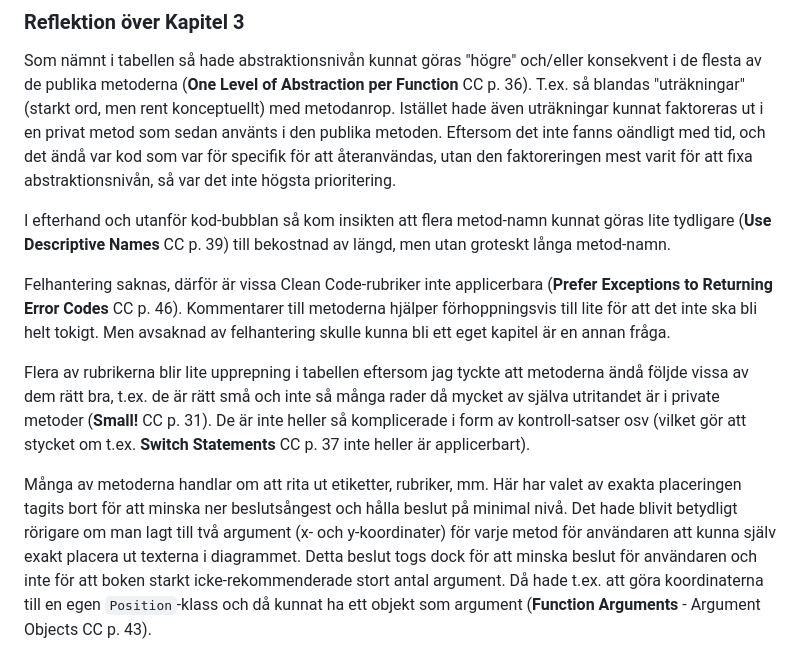
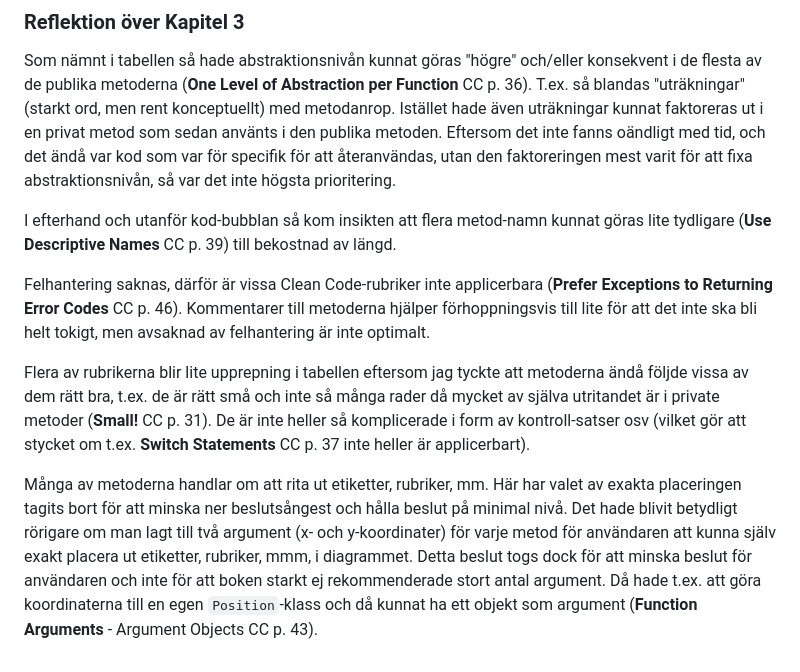
Before and after one commit to miba999/1DV610_lab-2, a Markdown page: reflektion.md, the part around the change. Rendered like a GitHub page.

Commit message:
Update reflection for Chapter 3 in Clean Code

```diff
--- a/reflektion.md
+++ b/reflektion.md
@@ -54,10 +54,10 @@ Många av reglerna/rubrikerna i kapitel 2 kan tyckas  lite självklara ibland, t
 
 Som nämnt i tabellen så hade abstraktionsnivån kunnat göras "högre" och/eller konsekvent i de flesta av de publika metoderna (**One Level of Abstraction per Function** CC p. 36). T.ex. så blandas "uträkningar" (starkt ord, men rent konceptuellt) med metodanrop. Istället hade även uträkningar kunnat faktoreras ut i en privat metod som sedan använts i den publika metoden. Eftersom det inte fanns oändligt med tid, och det ändå var kod som var för specifik för att återanvändas, utan den faktoreringen mest varit för att fixa abstraktionsnivån, så var det inte högsta prioritering.
 
-I efterhand och utanför kod-bubblan så kom insikten att flera metod-namn kunnat göras lite tydligare (**Use Descriptive Names** CC p. 39) till bekostnad av längd, men utan groteskt långa metod-namn.
+I efterhand och utanför kod-bubblan så kom insikten att flera metod-namn kunnat göras lite tydligare (**Use Descriptive Names** CC p. 39) till bekostnad av längd.
 
-Felhantering saknas, därför är vissa Clean Code-rubriker inte applicerbara (**Prefer Exceptions to Returning Error Codes** CC p. 46). Kommentarer till metoderna hjälper förhoppningsvis till lite för att det inte ska bli helt tokigt. Men avsaknad av felhantering skulle kunna bli ett eget kapitel är en annan fråga.
+Felhantering saknas, därför är vissa Clean Code-rubriker inte applicerbara (**Prefer Exceptions to Returning Error Codes** CC p. 46). Kommentarer till metoderna hjälper förhoppningsvis till lite för att det inte ska bli helt tokigt, men avsaknad av felhantering är inte optimalt.
 
 Flera av rubrikerna blir lite upprepning i tabellen eftersom jag tyckte att metoderna ändå följde vissa av dem rätt bra, t.ex. de är rätt små och inte så många rader då mycket av själva utritandet är i private metoder (**Small!** CC p. 31). De är inte heller så komplicerade i form av kontroll-satser osv (vilket gör att stycket om t.ex. **Switch Statements** CC p. 37 inte heller är applicerbart).
 
-Många av metoderna handlar om att rita ut etiketter, rubriker, mm. Här har valet av exakta placeringen tagits bort för att minska ner beslutsångest och hålla beslut på minimal nivå. Det hade blivit betydligt rörigare om man lagt till två argument (x- och y-koordinater) för varje metod för användaren att kunna själv exakt placera ut texterna i diagrammet. Detta beslut togs dock för att minska beslut för användaren och inte för att boken starkt icke-rekommenderade stort antal argument. Då hade t.ex. att göra koordinaterna till en egen `Position`-klass och då kunnat ha ett objekt som argument (**Function Arguments** - Argument Objects CC p. 43).
+Många av metoderna handlar om att rita ut etiketter, rubriker, mm. Här har valet av exakta placeringen tagits bort för att minska ner beslutsångest och hålla beslut på minimal nivå. Det hade blivit betydligt rörigare om man lagt till två argument (x- och y-koordinater) för varje metod för användaren att kunna själv exakt placera ut etiketter, rubriker, mmm, i diagrammet. Detta beslut togs dock för att minska beslut för användaren och inte för att boken starkt ej rekommenderade stort antal argument. Då hade t.ex. att göra koordinaterna till en egen `Position`-klass och då kunnat ha ett objekt som argument (**Function Arguments** - Argument Objects CC p. 43).
```
